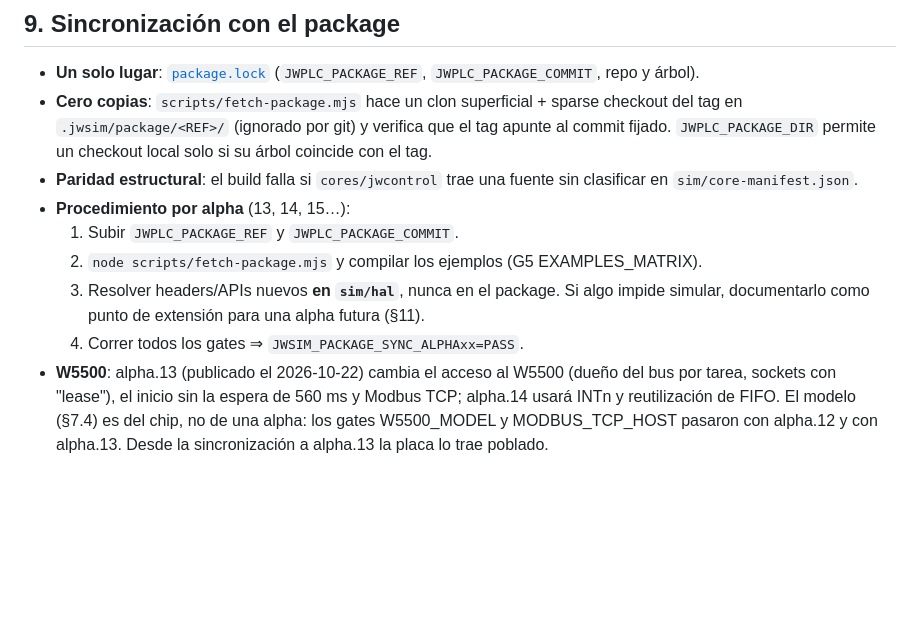
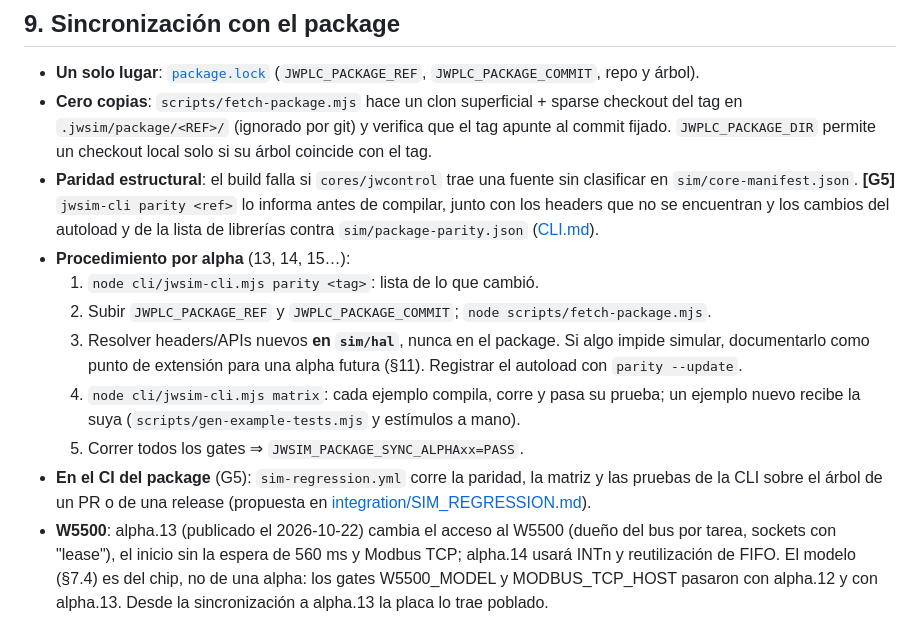
Before and after one commit to JW-Control/jwplc-sim, a Markdown page: docs/ARCHITECTURE.md, the part around the change. GitHub-like rendering; blank space fills up the shorter version.

Commit message:
docs: informe G5 (borrador) y procedimiento de sincronización con parity y matrix
Claude-Session: https://claude.ai/code/session_017XsFDqjF5TLtoFCG9Zvj8Z

```diff
--- a/docs/ARCHITECTURE.md
+++ b/docs/ARCHITECTURE.md
@@ -776,15 +776,24 @@ el HAL `jwplcbasic.cpp` del ecosistema OpenPLC contra el mismo backend).
   verifica que el tag apunte al commit fijado. `JWPLC_PACKAGE_DIR` permite un
   checkout local solo si su árbol coincide con el tag.
 - **Paridad estructural**: el build falla si `cores/jwcontrol` trae una
-  fuente sin clasificar en `sim/core-manifest.json`.
+  fuente sin clasificar en `sim/core-manifest.json`. **[G5]**
+  `jwsim-cli parity <ref>` lo informa antes de compilar, junto con los
+  headers que no se encuentran y los cambios del autoload y de la lista de
+  librerías contra `sim/package-parity.json` ([CLI.md](CLI.md)).
 - **Procedimiento por alpha** (13, 14, 15…):
-  1. Subir `JWPLC_PACKAGE_REF` y `JWPLC_PACKAGE_COMMIT`.
-  2. `node scripts/fetch-package.mjs` y compilar los ejemplos (G5
-     EXAMPLES_MATRIX).
+  1. `node cli/jwsim-cli.mjs parity <tag>`: lista de lo que cambió.
+  2. Subir `JWPLC_PACKAGE_REF` y `JWPLC_PACKAGE_COMMIT`;
+     `node scripts/fetch-package.mjs`.
   3. Resolver headers/APIs nuevos **en `sim/hal`**, nunca en el package. Si
      algo impide simular, documentarlo como punto de extensión para una
-     alpha futura (§11).
-  4. Correr todos los gates ⇒ `JWSIM_PACKAGE_SYNC_ALPHAxx=PASS`.
+     alpha futura (§11). Registrar el autoload con `parity --update`.
+  4. `node cli/jwsim-cli.mjs matrix`: cada ejemplo compila, corre y pasa su
+     prueba; un ejemplo nuevo recibe la suya (`scripts/gen-example-tests.mjs`
+     y estímulos a mano).
+  5. Correr todos los gates ⇒ `JWSIM_PACKAGE_SYNC_ALPHAxx=PASS`.
+- **En el CI del package** (G5): `sim-regression.yml` corre la paridad, la
+  matriz y las pruebas de la CLI sobre el árbol de un PR o de una release
+  (propuesta en [integration/SIM_REGRESSION.md](integration/SIM_REGRESSION.md)).
 - **W5500**: alpha.13 (publicado el 2026-10-22) cambia el acceso al
   W5500 (dueño del bus por tarea, sockets con "lease"), el inicio sin la
   espera de 560 ms y Modbus TCP; alpha.14 usará INTn y reutilización de
```
Also changed, not shown: docs/reports/G5.md (added, +146 -0 lines).
